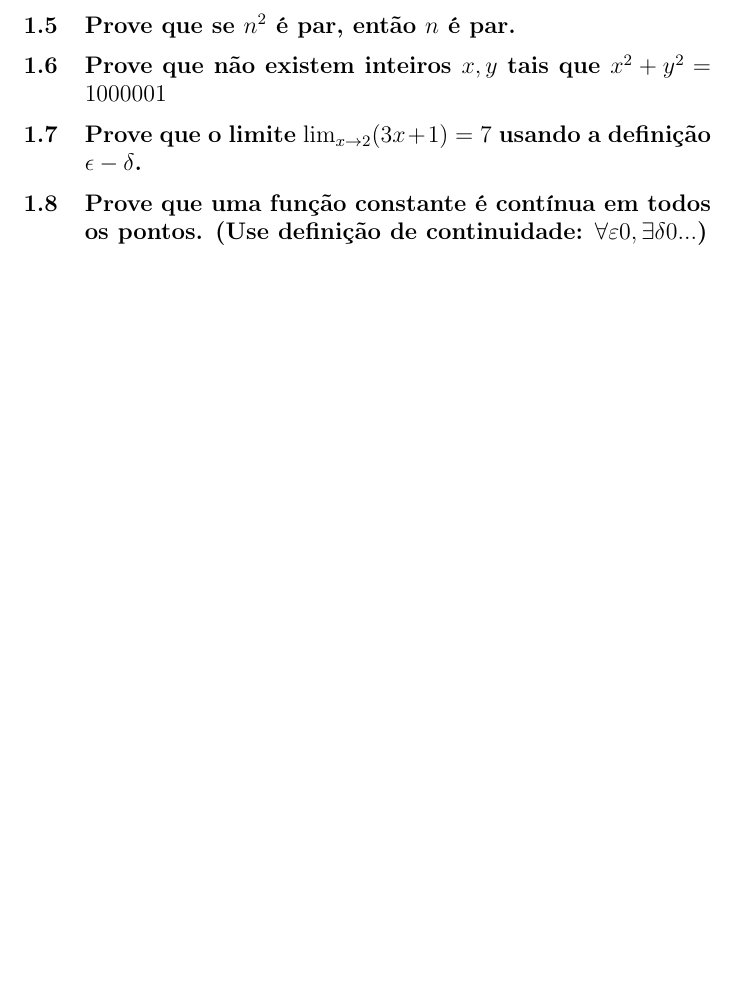
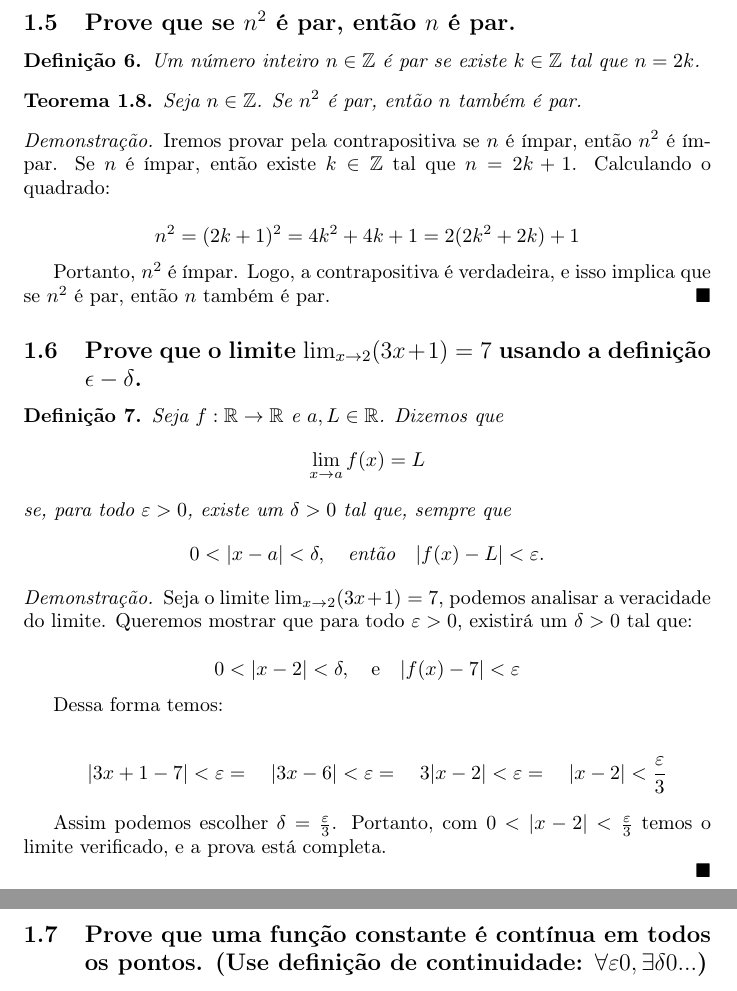
Before and after one commit to Miguell-J/Proofs, a LaTeX document (main.tex): part of page 6 of 6 before the commit and two parts of pages 6 and 7 of 7 after it, the two joined at a grey line, cut so that both start at the same text, the shorter picture padded with empty space. The pictures show the PDF file proofs.pdf that the author committed with the source.

Commit message:
v2 today

```diff
--- a/main.tex
+++ b/main.tex
@@ -142,4 +142,6 @@ Seja \( x \in C \). Então \( f(x) \in f(C) \), e assim \( x \in f^{-1}(f(C)) \)
 Portanto as duas inclusões mostram que \( f^{-1}(f(C)) = C \).
 \end{proof}
 
-\subsection{Prove que se $A \subseteq B$, então $\mathcal{P}(A) \subseteq \mathcal{P}(B)$ (Onde $\mathcal{P}(X)$ é o conjunto das partes de $X$}
+\subsection{Prove que se $A \subseteq B$, então $\mathcal{P}(A) \subseteq \mathcal{P}(B)$ (Onde $\mathcal{P}(X)$ é o conjunto das partes de $X$)}
+
+\begin{definition}
@@ -146,9 +167,53 @@ Portanto as duas inclusões mostram que \( f^{-1}(f(C)) = C \).
+\end{proof}
 
 \subsection{Prove que se $n^2$ é par, então $n$ é par.}
 
-\subsection{Prove que não existem inteiros $x,y$ tais que $x^2 + y^2 = 1000001$}
+\begin{definition}
+    Um número inteiro $n \in \mathbb{Z}$ é par se existe $k \in \mathbb{Z}$ tal que $n = 2k$.
+\end{definition}
+
+\begin{theorem}
+    Seja $n \in \mathbb{Z}$. Se $n^2$ é par, então $n$ também é par.
+\end{theorem}
+
+\begin{proof}
+    Iremos provar pela contrapositiva se $n$ é ímpar, então $n^2$ é ímpar. Se $n$ é ímpar, então existe $k \in \mathbb{Z}$ tal que $n = 2k + 1$. Calculando o quadrado:
+
+    $$
+    n^2 = (2k + 1)^2 = 4k^2 + 4k + 1 = 2(2k^2 + 2k) + 1
+    $$
+
+    Portanto, $n^2$ é ímpar. Logo, a contrapositiva é verdadeira, e isso implica que se $n^2$ é par, então $n$ também é par.
+\end{proof}
 
 \subsection{Prove que o limite $\lim_{x \to 2} (3x + 1) = 7$ usando a definição $\epsilon-\delta$.}
+
+\begin{definition}
+    Seja $f: \mathbb{R} \to \mathbb{R}$ e $a, L \in \mathbb{R}$. Dizemos que
+\[
+\lim_{x \to a} f(x) = L
+\]
+se, para todo $\varepsilon > 0$, existe um $\delta > 0$ tal que, sempre que
+\[
+0 < |x - a| < \delta, \quad \text{então} \quad |f(x) - L| < \varepsilon.
+\]
+\end{definition}
+
+\begin{proof}
+    Seja o limite $\lim_{x \to 2} (3x + 1) = 7$, podemos analisar a veracidade do limite. Queremos mostrar que para todo $\varepsilon > 0$, existirá um $\delta > 0$ tal que:
+
+    $$0 < |x - 2| < \delta, \quad \text{e} \quad |f(x) - 7| < \varepsilon$$
+
+    Dessa forma temos:
+
+    $$\quad |3x+1 - 7| < \varepsilon = \quad |3x - 6| < \varepsilon = \quad 3|x - 2| < \varepsilon = \quad |x - 2| < \frac{\varepsilon}{3}$$
+
+    Assim podemos escolher $\delta = \frac{\varepsilon}{3}$. Portanto, com $0 < |x - 2| < \frac{\varepsilon}{3}$ temos o limite verificado, e a prova está completa.
+
+
+
+
+\end{proof}
 
 \subsection{Prove que uma função constante é contínua em todos os pontos. (Use definição de continuidade: $\forall \varepsilon \gt 0, \exists \delta \gt 0...$)}
 
```
Also changed, not shown: proofs.pdf, main.tex (19 more changed lines).
